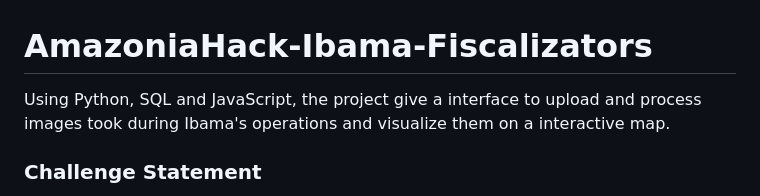
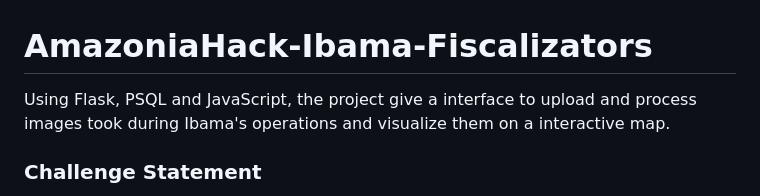
Before and after one commit to gfelitti/AmazoniaHack-Ibama-Fiscalizators, a Markdown page: README.md, the part around the change. GitHub-like rendering.

```diff
--- a/README.md
+++ b/README.md
@@ -1,6 +1,6 @@
 # AmazoniaHack-Ibama-Fiscalizators
 
-Using Python, SQL and JavaScript, the project give a interface to upload and process images took during Ibama's operations and visualize them on a interactive map.
+Using Flask, PSQL and JavaScript, the project give a interface to upload and process images took during Ibama's operations and visualize them on a interactive map.
 
 ### Challenge Statement
 The challenge is to develop an automated solution that creates a comprehensive georeferenced database and map system for timestamped data in Brazil. This system must seamlessly integrate with the existing item stamp app used by two distinct user groups - Guards and IBAMA's management teams. The primary objective is to enable users to easily upload, visualize, and analyze both historical and new timestamped data on a map of Brazil, while also efficiently tracking the user types responsible for capturing photos and videos. The solution should be inherently flexible to accommodate future expansion and integration with additional data sources, such as Planet images and mapbiomas data.
```
